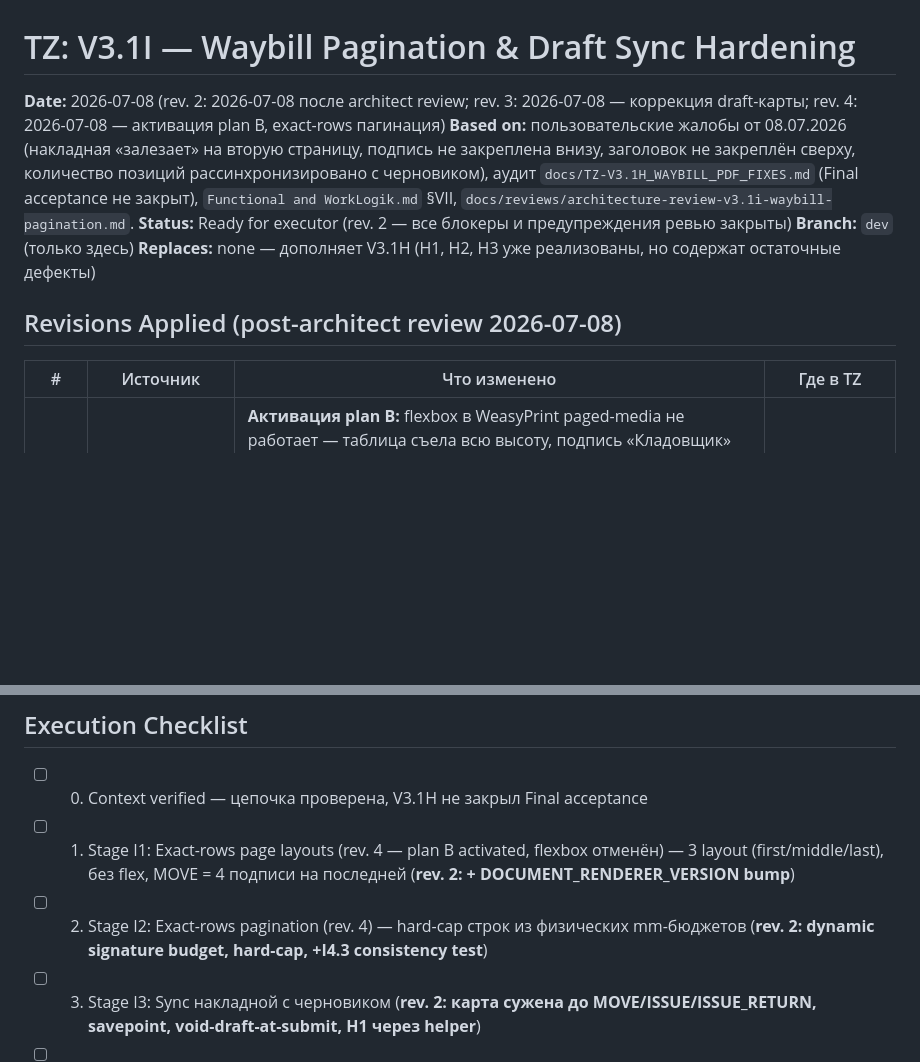
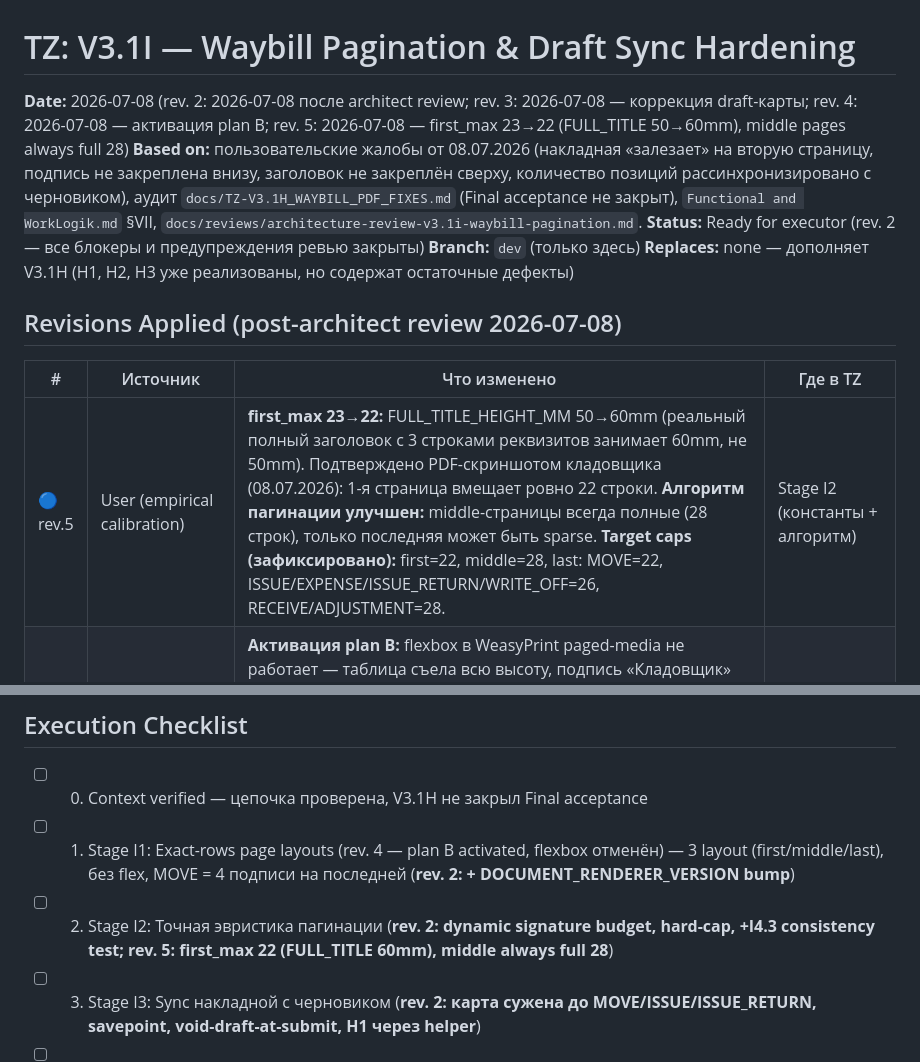
Before and after one commit to steeltalon777/warehouse_solution-, a Markdown page: docs/TZ-V3.1I_WAYBILL_PAGINATION_AND_SYNC_HARDENING.md, 2 parts joined by grey strips. Rendered like a GitHub page; blank space fills up the shorter version.

```diff
--- a/docs/TZ-V3.1I_WAYBILL_PAGINATION_AND_SYNC_HARDENING.md
+++ b/docs/TZ-V3.1I_WAYBILL_PAGINATION_AND_SYNC_HARDENING.md
@@ -1,6 +1,6 @@
 # TZ: V3.1I — Waybill Pagination & Draft Sync Hardening
 
-**Date:** 2026-07-08 (rev. 2: 2026-07-08 после architect review; rev. 3: 2026-07-08 — коррекция draft-карты; rev. 4: 2026-07-08 — активация plan B, exact-rows пагинация)
+**Date:** 2026-07-08 (rev. 2: 2026-07-08 после architect review; rev. 3: 2026-07-08 — коррекция draft-карты; rev. 4: 2026-07-08 — активация plan B; rev. 5: 2026-07-08 — first_max 23→22 (FULL_TITLE 50→60mm), middle pages always full 28)
 **Based on:** пользовательские жалобы от 08.07.2026 (накладная «залезает» на вторую страницу, подпись не закреплена внизу, заголовок не закреплён сверху, количество позиций рассинхронизировано с черновиком), аудит `docs/TZ-V3.1H_WAYBILL_PDF_FIXES.md` (Final acceptance не закрыт), `Functional and WorkLogik.md` §VII, `docs/reviews/architecture-review-v3.1i-waybill-pagination.md`.
 **Status:** Ready for executor (rev. 2 — все блокеры и предупреждения ревью закрыты)
 **Branch:** `dev` (только здесь)
@@ -10,6 +10,7 @@
 
 | # | Источник | Что изменено | Где в TZ |
 |---|---|---|---|
+| 🔵 rev.5 | User (empirical calibration) | **first_max 23→22:** FULL_TITLE_HEIGHT_MM 50→60mm (реальный полный заголовок с 3 строками реквизитов занимает 60mm, не 50mm). Подтверждено PDF-скриншотом кладовщика (08.07.2026): 1-я страница вмещает ровно 22 строки. **Алгоритм пагинации улучшен:** middle-страницы всегда полные (28 строк), только последняя может быть sparse. **Target caps (зафиксировано):** first=22, middle=28, last: MOVE=22, ISSUE/EXPENSE/ISSUE_RETURN/WRITE_OFF=26, RECEIVE/ADJUSTMENT=28. | Stage I2 (константы + алгоритм) |
 | 🔴 rev.4 | User (visual feedback) | **Активация plan B:** flexbox в WeasyPrint paged-media не работает — таблица съела всю высоту, подпись «Кладовщик» ушла на отдельную страницу. Переключаемся на **exact-rows**: 3 разных layout (first/middle/last) с жёстким ограничением строк, рассчитанным из физических mm-бюджетов. **MOVE-подписи расширены с 2 до 4 блоков** (Операцию разрешил + Водитель + Начальник базы + Груз принял). Короткий заголовок на middle/last страницах. RENDERER v2→v3. | Stage I1 (Plan B), I2 (rewrite), I4 |
 | 🔵 rev.3 | User (post-implementation review) | **Расширение draft-карты:** `DRAFT_DOCUMENT_TYPE_BY_OPERATION` теперь включает RECEIVE/EXPENSE/WRITE_OFF (все → waybill). ADJUSTMENT остаётся вне карты как служебная операция. Обоснование: draft и final могут быть разных типов (`_find_reusable_document` фильтрует по `document_type`); I3.3 уже войдирует draft waybills при submit для не-waybill финалов. Blocker #1 (rev. 2) снимается — он основывался на ошибочной посылке «draft = final тип». | Stage I3 (I3.1), §VII, user_scenario |
 | 🔴 #1 | Review blocker | Draft-карта сужена до `{"MOVE":"waybill","ISSUE":"waybill","ISSUE_RETURN":"waybill"}` — убраны EXPENSE/WRITE_OFF/RECEIVE/ADJUSTMENT. Обоснование: draft `act` не рендерится Django + на submit при `auto_finalize=True` `_find_reusable_document` финализирует осиротевший draft in-place без пересборки payload → потеря правок черновика. | Stage I3 (I3.1, I3.2) |
@@ -33,7 +34,7 @@
 
 - [ ] 0. Context verified — цепочка проверена, V3.1H не закрыл Final acceptance
 - [ ] 1. Stage I1: Exact-rows page layouts (rev. 4 — plan B activated, flexbox отменён) — 3 layout (first/middle/last), без flex, MOVE = 4 подписи на последней (**rev. 2: + DOCUMENT_RENDERER_VERSION bump**)
-- [ ] 2. Stage I2: Exact-rows pagination (rev. 4) — hard-cap строк из физических mm-бюджетов (**rev. 2: dynamic signature budget, hard-cap, +I4.3 consistency test**)
+- [ ] 2. Stage I2: Точная эвристика пагинации (**rev. 2: dynamic signature budget, hard-cap, +I4.3 consistency test; rev. 5: first_max 22 (FULL_TITLE 60mm), middle always full 28**)
 - [ ] 3. Stage I3: Sync накладной с черновиком (**rev. 2: карта сужена до MOVE/ISSUE/ISSUE_RETURN, savepoint, void-draft-at-submit, H1 через helper**)
 - [ ] 4. Stage I4: Unit-тесты пагинации и CSS (≥6 кейсов + rev. 2 consistency test)
 - [ ] 5. Stage I5: Integration-тест SyncServer — draft create → waybill существует → update lines → payload_hash меняется (**rev. 2: +EXPENSE/RECEIVE guards, +post-edit submit**)
```
Also changed, not shown: other parts of docs/TZ-V3.1I_WAYBILL_PAGINATION_AND_SYNC_HARDENING.md (+25 -2 lines), docs/user_scenario/waybill_draft_sync.md (+7 -6 lines).
